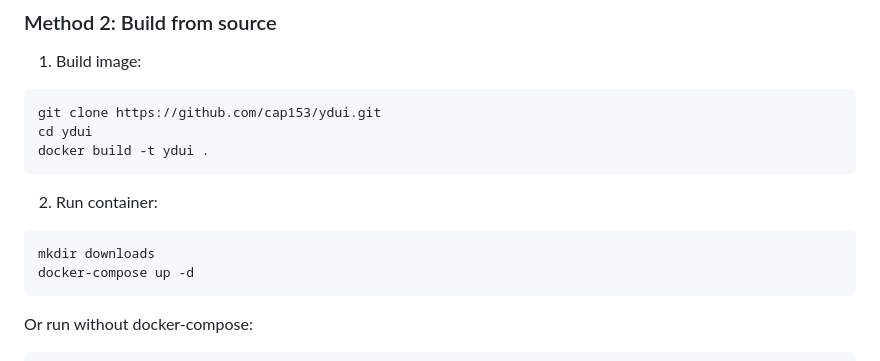
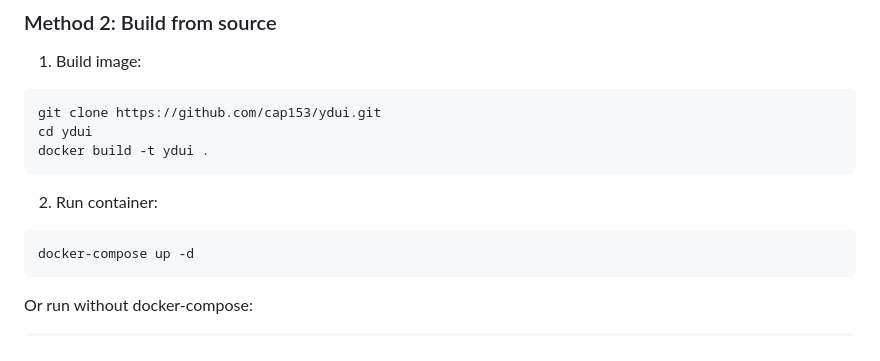
Before and after one commit to cap153/ydui, a Markdown page: README.md, the part around the change. Rendered like a GitHub page.

````diff
--- a/README.md
+++ b/README.md
@@ -76,7 +76,6 @@ docker build -t ydui .
 
 2. Run container:
 ```bash
-mkdir downloads
 docker-compose up -d
 ```
 
````
Also changed, not shown: README_zh.md (+0 -1 lines).
